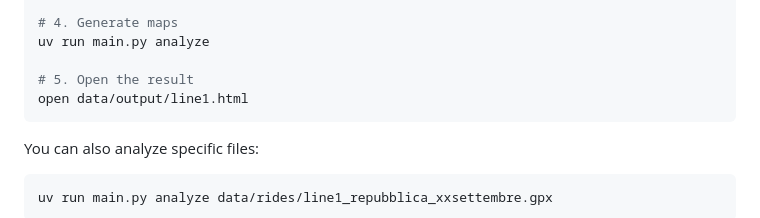
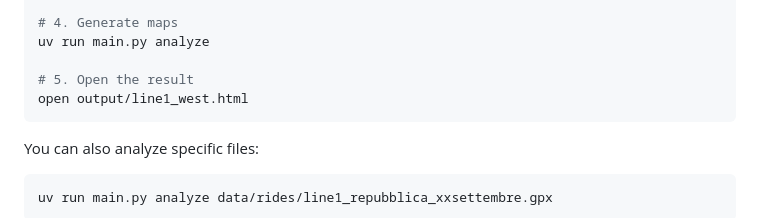
Before and after one commit to pensami-ciclabile/velotrack, a Markdown page: README.md, the part around one of its changes. Rendered like a GitHub page.

Commit message:
readme output update

````diff
--- a/README.md
+++ b/README.md
@@ -56,7 +56,7 @@ uv run main.py template          # creates data/traffic_lights.csv
 uv run main.py analyze
 
 # 5. Open the result
-open data/output/line1.html
+open output/line1_west.html
 ```
 
 You can also analyze specific files:
````
Also changed, not shown: other parts of README.md (+1 -1 lines).
